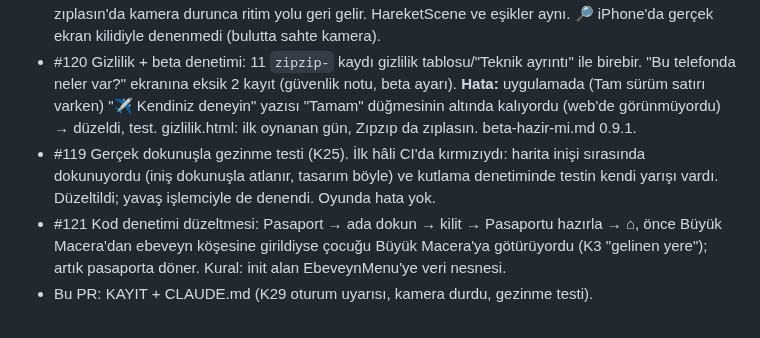
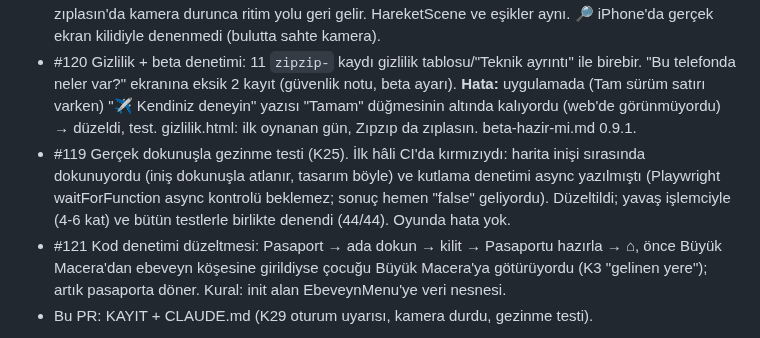
Before and after one commit to 8y9khd2gr8-svg/first, a Markdown page: docs/KAYIT.md, the part around the change. Drawn GitHub-style.

Commit message:
Kayıt: #119 kırmızısının asıl nedeni
Co-Authored-By: Claude Opus 5.5 <noreply@anthropic.com>
Claude-Session: https://claude.ai/code/session_01KYbNnkta2jv2dM7gTitCb5

```diff
--- a/docs/KAYIT.md
+++ b/docs/KAYIT.md
@@ -68,7 +68,7 @@ Onay verilmemiş, ertelenmiş ya da reddedilmiş öneriler de buraya yazılır;
 **Birleşenler (hepsi `test` son hâlinde yeşil ve okunarak, K21):**
 - #118 Kamera ekranları (sadece ebeveyn: kamera denemesi, Zıpzıp da zıplasın): görüntü kesilince (iz biter/susturulur/2 sn yeni kare yok) "⏸ Kamera durdu. ⌂ ile çıkıp kamerayı yeniden açın."; görüntü geri gelirse düzelir; ekran kilidinden dönüş yanlış "durdu" saymaz. Kamera yok → "Bu cihazda kamera bulunamadı.", izin yok → "Kameraya izin verilmedi. Telefonun ayarlarından izin verin." Zıpzıp da zıplasın'da kamera durunca ritim yolu geri gelir. HareketScene ve eşikler aynı. 🔎 iPhone'da gerçek ekran kilidiyle denenmedi (bulutta sahte kamera).
 - #120 Gizlilik + beta denetimi: 11 `zipzip-` kaydı gizlilik tablosu/"Teknik ayrıntı" ile birebir. "Bu telefonda neler var?" ekranına eksik 2 kayıt (güvenlik notu, beta ayarı). **Hata:** uygulamada (Tam sürüm satırı varken) "✈️ Kendiniz deneyin" yazısı "Tamam" düğmesinin altında kalıyordu (web'de görünmüyordu) → düzeldi, test. gizlilik.html: ilk oynanan gün, Zıpzıp da zıplasın. beta-hazir-mi.md 0.9.1.
-- #119 Gerçek dokunuşla gezinme testi (K25). İlk hâli CI'da kırmızıydı: harita inişi sırasında dokunuyordu (iniş dokunuşla atlanır, tasarım böyle) ve kutlama denetiminde testin kendi yarışı vardı. Düzeltildi; yavaş işlemciyle de denendi. Oyunda hata yok.
+- #119 Gerçek dokunuşla gezinme testi (K25). İlk hâli CI'da kırmızıydı: harita inişi sırasında dokunuyordu (iniş dokunuşla atlanır, tasarım böyle) ve kutlama denetimi async yazılmıştı (Playwright waitForFunction async kontrolü beklemez; sonuç hemen "false" geliyordu). Düzeltildi; yavaş işlemciyle (4-6 kat) ve bütün testlerle birlikte denendi (44/44). Oyunda hata yok.
 - #121 Kod denetimi düzeltmesi: Pasaport → ada dokun → kilit → Pasaportu hazırla → ⌂, önce Büyük Macera'dan ebeveyn köşesine girildiyse çocuğu Büyük Macera'ya götürüyordu (K3 "gelinen yere"); artık pasaporta döner. Kural: init alan EbeveynMenu'ye veri nesnesi.
 - Bu PR: KAYIT + CLAUDE.md (K29 oturum uyarısı, kamera durdu, gezinme testi).
 
```
